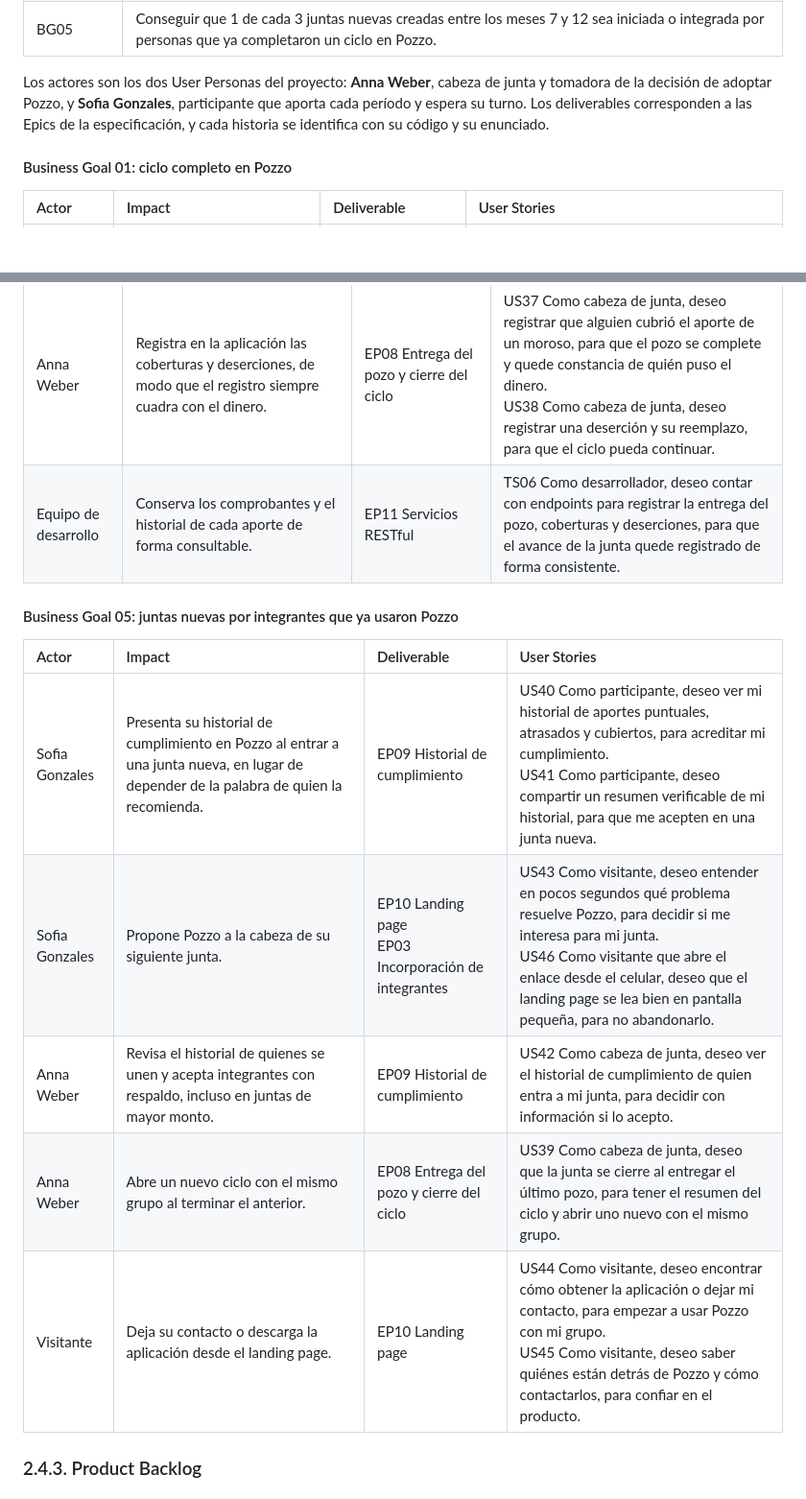
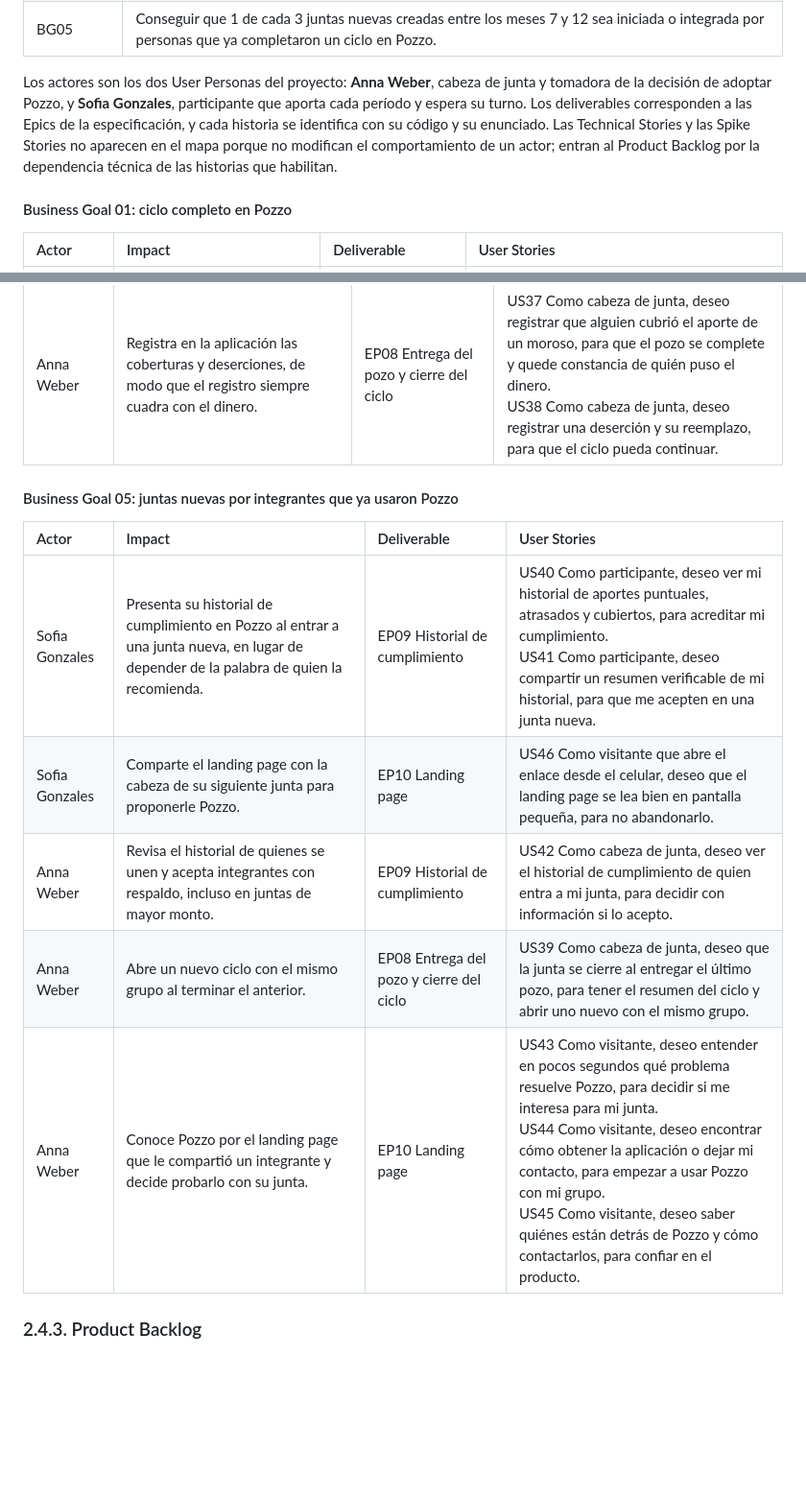
Before and after one commit to kerolabs/pozzo-doc, a Markdown page: docs/chapter_2.md, 2 parts joined by grey strips. Shown at 96% size. GitHub-like rendering; blank space fills up the shorter version.

Commit message:
fix: keep only the user personas as actors in the impact map

```diff
--- a/docs/chapter_2.md
+++ b/docs/chapter_2.md
@@ -980,7 +980,7 @@ Los objetivos de negocio se derivan de los resultados que el equipo definió en
 | BG04 | Resolver dentro de la aplicación el 100 % de las discrepancias sobre aportes, con comprobante localizable, durante el primer ciclo de cada junta piloto. |
 | BG05 | Conseguir que 1 de cada 3 juntas nuevas creadas entre los meses 7 y 12 sea iniciada o integrada por personas que ya completaron un ciclo en Pozzo. |
 
-Los actores son los dos User Personas del proyecto: **Anna Weber**, cabeza de junta y tomadora de la decisión de adoptar Pozzo, y **Sofia Gonzales**, participante que aporta cada período y espera su turno. Los deliverables corresponden a las Epics de la especificación, y cada historia se identifica con su código y su enunciado.
+Los actores son los dos User Personas del proyecto: **Anna Weber**, cabeza de junta y tomadora de la decisión de adoptar Pozzo, y **Sofia Gonzales**, participante que aporta cada período y espera su turno. Los deliverables corresponden a las Epics de la especificación, y cada historia se identifica con su código y su enunciado. Las Technical Stories y las Spike Stories no aparecen en el mapa porque no modifican el comportamiento de un actor; entran al Product Backlog por la dependencia técnica de las historias que habilitan.
 
 #### Business Goal 01: ciclo completo en Pozzo
 
@@ -1018,17 +1016,16 @@ Los actores son los dos User Personas del proyecto: **Anna Weber**, cabeza de ju
 | Sofia Gonzales | Muestra su comprobante desde Pozzo cuando alguien cuestiona su pago, en lugar de buscar capturas en la galería o el chat. | EP05 Registro y validación de aportes<br>EP06 Transparencia del pozo | US28 Como participante, deseo ver todos mis aportes con su estado y su comprobante, para demostrar que pagué cuando alguien lo cuestiona.<br>US31 Como integrante, deseo ver mis comprobantes aunque no tenga señal, para no depender de la conexión al defender un aporte. |
 | Anna Weber | Consulta el registro de aportes de la junta en lugar de reconstruir la cuenta de memoria o pedir capturas. | EP06 Transparencia del pozo | US32 Como integrante, deseo revisar los períodos ya cerrados, para reconstruir qué pasó en un turno pasado.<br>US29 Como integrante, deseo ver el estado del pozo del período vigente, para tener la misma información que todos. |
 | Anna Weber | Registra en la aplicación las coberturas y deserciones, de modo que el registro siempre cuadra con el dinero. | EP08 Entrega del pozo y cierre del ciclo | US37 Como cabeza de junta, deseo registrar que alguien cubrió el aporte de un moroso, para que el pozo se complete y quede constancia de quién puso el dinero.<br>US38 Como cabeza de junta, deseo registrar una deserción y su reemplazo, para que el ciclo pueda continuar. |
-| Equipo de desarrollo | Conserva los comprobantes y el historial de cada aporte de forma consultable. | EP11 Servicios RESTful | TS06 Como desarrollador, deseo contar con endpoints para registrar la entrega del pozo, coberturas y deserciones, para que el avance de la junta quede registrado de forma consistente. |
 
 #### Business Goal 05: juntas nuevas por integrantes que ya usaron Pozzo
 
 | Actor | Impact | Deliverable | User Stories |
 | :----------- | :------------------------------------------- | :------------------------------ | :--------------------------------------------------------------------------------------------------------------------------------------------- |
 | Sofia Gonzales | Presenta su historial de cumplimiento en Pozzo al entrar a una junta nueva, en lugar de depender de la palabra de quien la recomienda. | EP09 Historial de cumplimiento | US40 Como participante, deseo ver mi historial de aportes puntuales, atrasados y cubiertos, para acreditar mi cumplimiento.<br>US41 Como participante, deseo compartir un resumen verificable de mi historial, para que me acepten en una junta nueva. |
-| Sofia Gonzales | Propone Pozzo a la cabeza de su siguiente junta. | EP10 Landing page<br>EP03 Incorporación de integrantes | US43 Como visitante, deseo entender en pocos segundos qué problema resuelve Pozzo, para decidir si me interesa para mi junta.<br>US46 Como visitante que abre el enlace desde el celular, deseo que el landing page se lea bien en pantalla pequeña, para no abandonarlo. |
+| Sofia Gonzales | Comparte el landing page con la cabeza de su siguiente junta para proponerle Pozzo. | EP10 Landing page | US46 Como visitante que abre el enlace desde el celular, deseo que el landing page se lea bien en pantalla pequeña, para no abandonarlo. |
 | Anna Weber | Revisa el historial de quienes se unen y acepta integrantes con respaldo, incluso en juntas de mayor monto. | EP09 Historial de cumplimiento | US42 Como cabeza de junta, deseo ver el historial de cumplimiento de quien entra a mi junta, para decidir con información si lo acepto. |
 | Anna Weber | Abre un nuevo ciclo con el mismo grupo al terminar el anterior. | EP08 Entrega del pozo y cierre del ciclo | US39 Como cabeza de junta, deseo que la junta se cierre al entregar el último pozo, para tener el resumen del ciclo y abrir uno nuevo con el mismo grupo. |
-| Visitante | Deja su contacto o descarga la aplicación desde el landing page. | EP10 Landing page | US44 Como visitante, deseo encontrar cómo obtener la aplicación o dejar mi contacto, para empezar a usar Pozzo con mi grupo.<br>US45 Como visitante, deseo saber quiénes están detrás de Pozzo y cómo contactarlos, para confiar en el producto. |
+| Anna Weber | Conoce Pozzo por el landing page que le compartió un integrante y decide probarlo con su junta. | EP10 Landing page | US43 Como visitante, deseo entender en pocos segundos qué problema resuelve Pozzo, para decidir si me interesa para mi junta.<br>US44 Como visitante, deseo encontrar cómo obtener la aplicación o dejar mi contacto, para empezar a usar Pozzo con mi grupo.<br>US45 Como visitante, deseo saber quiénes están detrás de Pozzo y cómo contactarlos, para confiar en el producto. |
 
 ### 2.4.3. Product Backlog
 
```
Also changed, not shown: other parts of docs/chapter_2.md (+0 -2 lines).
